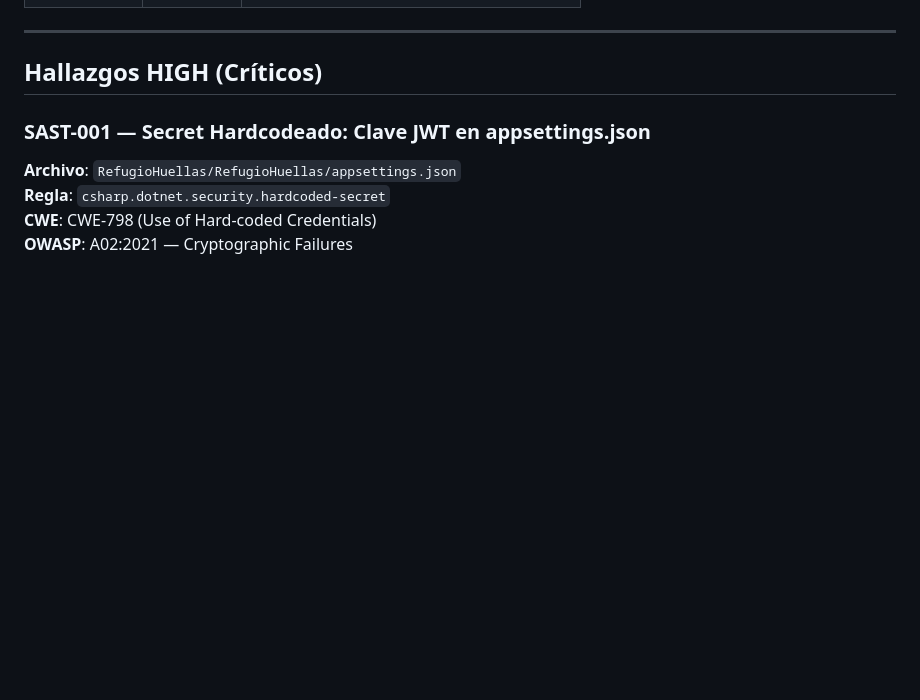
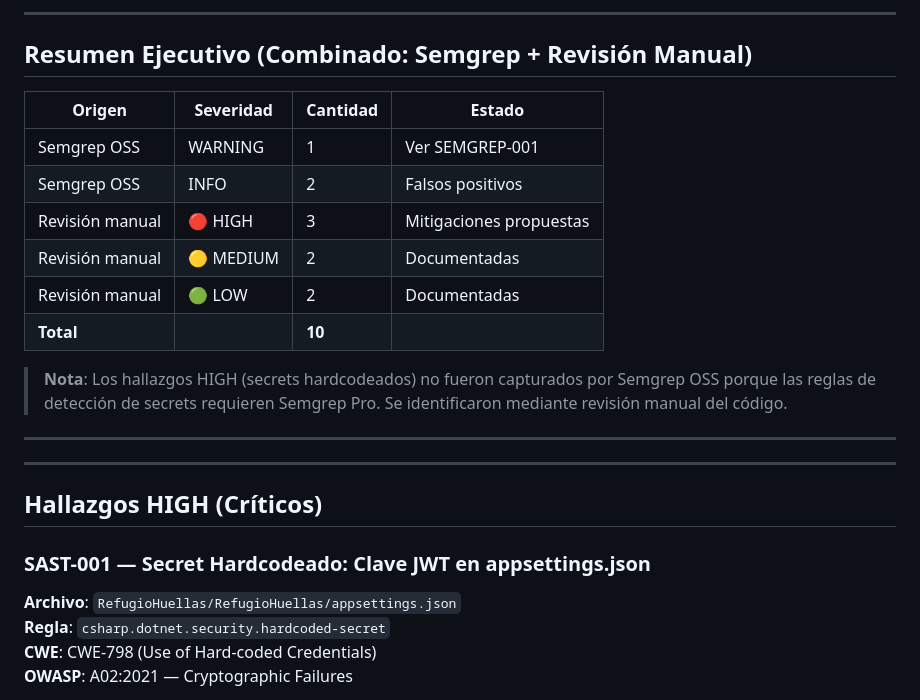
Before and after one commit to JulianDTA/SoftwareSeguro, a Markdown page: docs/semgrep-report.md, the part around one of its changes. GitHub-like rendering; blank space fills up the shorter version.

```diff
--- a/docs/semgrep-report.md
+++ b/docs/semgrep-report.md
@@ -25,3 +79,19 @@ semgrep --config p/security-audit --config p/csharp \
+---
+
+## Resumen Ejecutivo (Combinado: Semgrep + Revisión Manual)
+
+| Origen | Severidad | Cantidad | Estado |
+|--------|-----------|----------|--------|
+| Semgrep OSS | WARNING | 1 | Ver SEMGREP-001 |
+| Semgrep OSS | INFO | 2 | Falsos positivos |
+| Revisión manual | 🔴 HIGH | 3 | Mitigaciones propuestas |
+| Revisión manual | 🟡 MEDIUM | 2 | Documentadas |
+| Revisión manual | 🟢 LOW | 2 | Documentadas |
+| **Total** | | **10** | |
+
+> **Nota**: Los hallazgos HIGH (secrets hardcodeados) no fueron capturados por Semgrep OSS porque las reglas de detección de secrets requieren Semgrep Pro. Se identificaron mediante revisión manual del código.
+
+---
 
 ---
 
```
Also changed, not shown: other parts of docs/semgrep-report.md (+63 -9 lines).
